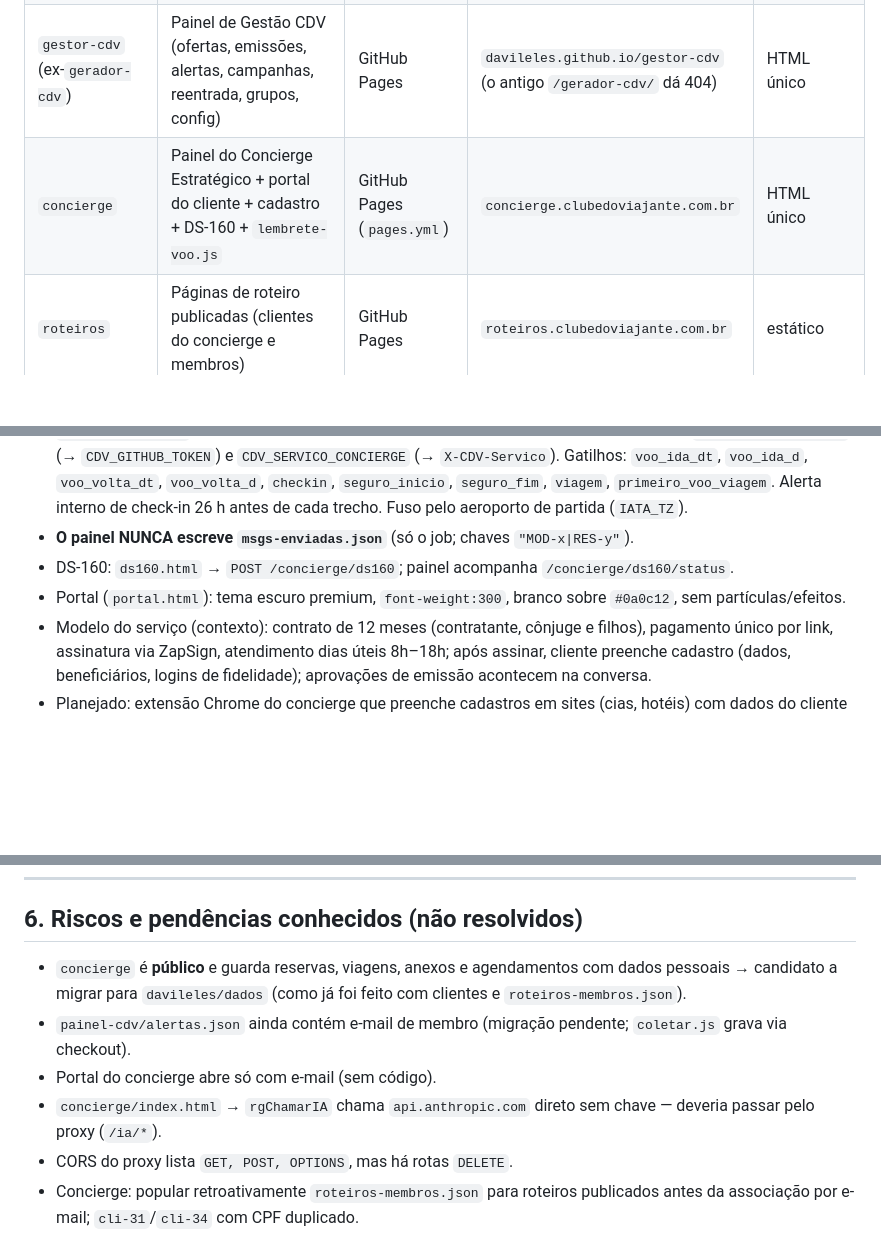
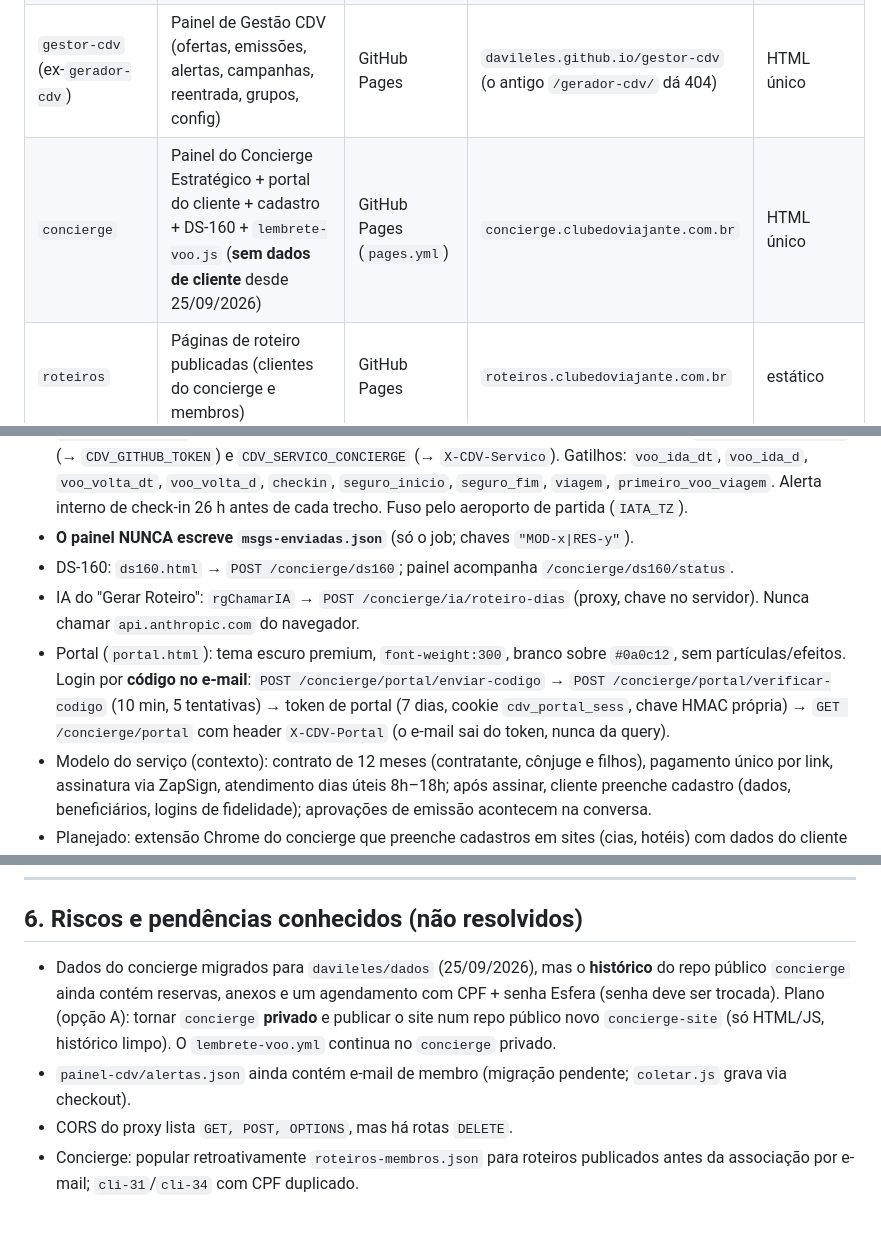
Before and after one commit to davileles/concierge, a Markdown page: CLAUDE.md, 3 parts joined by grey strips. GitHub-like rendering; blank space fills up the shorter version.

Commit message:
docs: CLAUDE.md — dados do concierge em davileles/dados, portal com codigo, IA do roteiro pelo proxy
Co-Authored-By: Claude Opus 5.5 <noreply@anthropic.com>
Claude-Session: https://claude.ai/code/session_012wGoLp6sknczkLw3sLfHTr

```diff
--- a/CLAUDE.md
+++ b/CLAUDE.md
@@ -58,7 +58,7 @@ Presentes em painel-cdv, baileys-server, gestor-cdv, concierge, tudo-sobre-promo
 | `painel-cdv` | Proxy central (`index.js`) + painel do membro CDV (`index.html`) + coletores (Actions) + JSONs públicos | Railway (proxy) + GitHub Pages | `cdv-proxy-production.up.railway.app` · `painel.clubedoviajante.com.br` · `ir.clubedoviajante.com.br` | **CommonJS** |
 | `baileys-server` | WhatsApp (Baileys) + Telegram (GramJS) + radares de afiliados + filas de envio; `wa-envio/` (Go) | Railway (2 serviços) | `baileys-server-production-ebfe.up.railway.app` | **ESM** |
 | `gestor-cdv` (ex-`gerador-cdv`) | Painel de Gestão CDV (ofertas, emissões, alertas, campanhas, reentrada, grupos, config) | GitHub Pages | `davileles.github.io/gestor-cdv` (o antigo `/gerador-cdv/` dá 404) | HTML único |
-| `concierge` | Painel do Concierge Estratégico + portal do cliente + cadastro + DS-160 + `lembrete-voo.js` | GitHub Pages (`pages.yml`) | `concierge.clubedoviajante.com.br` | HTML único |
+| `concierge` | Painel do Concierge Estratégico + portal do cliente + cadastro + DS-160 + `lembrete-voo.js` (**sem dados de cliente** desde 25/09/2026) | GitHub Pages (`pages.yml`) | `concierge.clubedoviajante.com.br` | HTML único |
 | `roteiros` | Páginas de roteiro publicadas (clientes do concierge e membros) | GitHub Pages | `roteiros.clubedoviajante.com.br` | estático |
 | `dados` (**privado**) | Todos os dados sensíveis/persistentes (CDV, TSP, concierge) | — | — | JSON |
 | `tudo-sobre-promos` | Painel de gestão Tica Promos/TSP + coletor de comissões | GitHub Pages | `gestao.ticapromos.com.br` | HTML único |
@@ -304,7 +304,8 @@ Cron do GitHub está degradado (atrasa 2–4 h): disparo real vem do Railway; cr
 - **`lembrete-voo.yml`**: de hora em hora + dispatch pelo proxy; Node 20, 3 tentativas. Secrets `CDV_CONCIERGE_TOKEN` (→ `CDV_GITHUB_TOKEN`) e `CDV_SERVICO_CONCIERGE` (→ `X-CDV-Servico`). Gatilhos: `voo_ida_dt`, `voo_ida_d`, `voo_volta_dt`, `voo_volta_d`, `checkin`, `seguro_inicio`, `seguro_fim`, `viagem`, `primeiro_voo_viagem`. Alerta interno de check-in 26 h antes de cada trecho. Fuso pelo aeroporto de partida (`IATA_TZ`).
 - **O painel NUNCA escreve `msgs-enviadas.json`** (só o job; chaves `"MOD-x|RES-y"`).
 - DS-160: `ds160.html` → `POST /concierge/ds160`; painel acompanha `/concierge/ds160/status`.
-- Portal (`portal.html`): tema escuro premium, `font-weight:300`, branco sobre `#0a0c12`, sem partículas/efeitos.
+- IA do "Gerar Roteiro": `rgChamarIA` → `POST /concierge/ia/roteiro-dias` (proxy, chave no servidor). Nunca chamar `api.anthropic.com` do navegador.
+- Portal (`portal.html`): tema escuro premium, `font-weight:300`, branco sobre `#0a0c12`, sem partículas/efeitos. Login por **código no e-mail**: `POST /concierge/portal/enviar-codigo` → `POST /concierge/portal/verificar-codigo` (10 min, 5 tentativas) → token de portal (7 dias, cookie `cdv_portal_sess`, chave HMAC própria) → `GET /concierge/portal` com header `X-CDV-Portal` (o e-mail sai do token, nunca da query).
 - Modelo do serviço (contexto): contrato de 12 meses (contratante, cônjuge e filhos), pagamento único por link, assinatura via ZapSign, atendimento dias úteis 8h–18h; após assinar, cliente preenche cadastro (dados, beneficiários, logins de fidelidade); aprovações de emissão acontecem na conversa.
 - Planejado: extensão Chrome do concierge que preenche cadastros em sites (cias, hotéis) com dados do cliente — primeiro fechar autenticação das rotas `/concierge/*`, depois usar o mesmo login OTP.
 
@@ -408,10 +409,8 @@ Cron do GitHub está degradado (atrasa 2–4 h): disparo real vem do Railway; cr
 ---
 
 ## 6. Riscos e pendências conhecidos (não resolvidos)
-- `concierge` é **público** e guarda reservas, viagens, anexos e agendamentos com dados pessoais → candidato a migrar para `davileles/dados` (como já foi feito com clientes e `roteiros-membros.json`).
+- Dados do concierge migrados para `davileles/dados` (25/09/2026), mas o **histórico** do repo público `concierge` ainda contém reservas, anexos e um agendamento com CPF + senha Esfera (senha deve ser trocada). Plano (opção A): tornar `concierge` **privado** e publicar o site num repo público novo `concierge-site` (só HTML/JS, histórico limpo). O `lembrete-voo.yml` continua no `concierge` privado.
 - `painel-cdv/alertas.json` ainda contém e-mail de membro (migração pendente; `coletar.js` grava via checkout).
-- Portal do concierge abre só com e-mail (sem código).
-- `concierge/index.html` → `rgChamarIA` chama `api.anthropic.com` direto sem chave — deveria passar pelo proxy (`/ia/*`).
 - CORS do proxy lista `GET, POST, OPTIONS`, mas há rotas `DELETE`.
 - Concierge: popular retroativamente `roteiros-membros.json` para roteiros publicados antes da associação por e-mail; `cli-31`/`cli-34` com CPF duplicado.
 - Mensagens recorrentes/agendadas do TSP ainda não suportam anexo.
```
Also changed, not shown: other parts of CLAUDE.md (+3 -3 lines).
